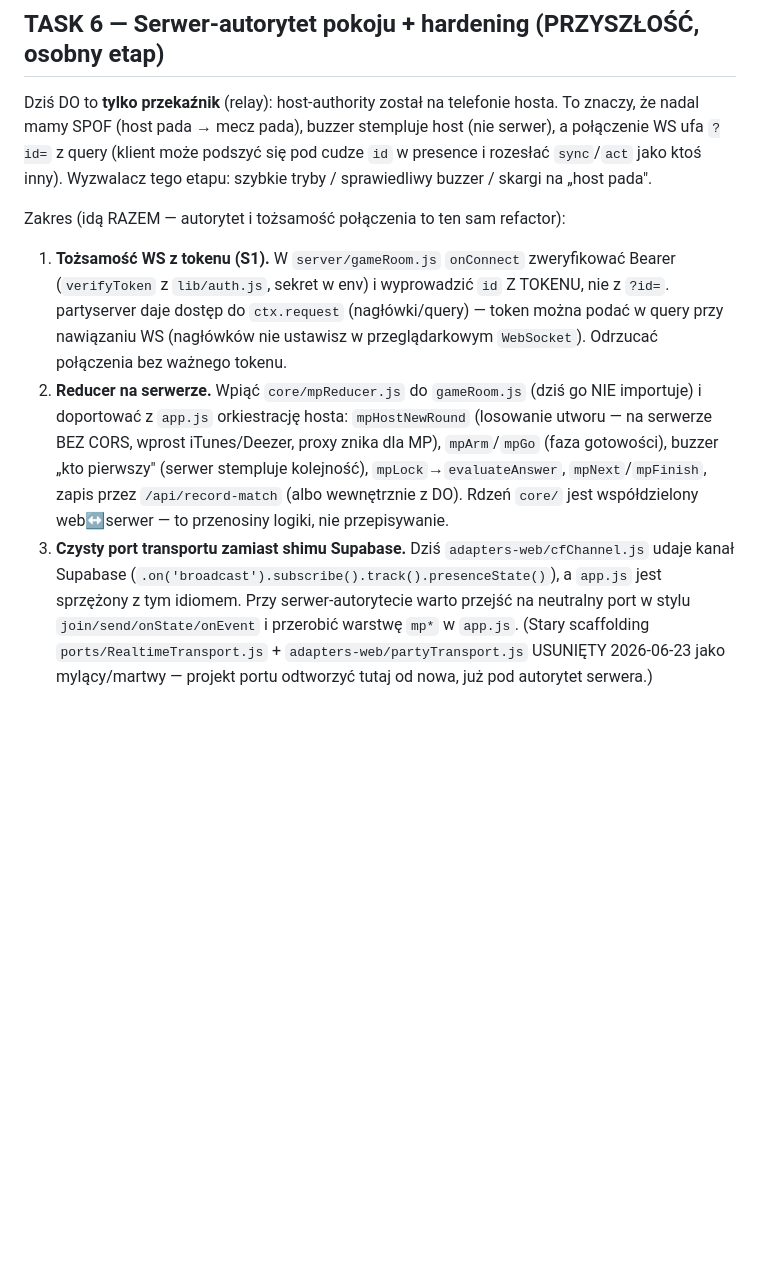
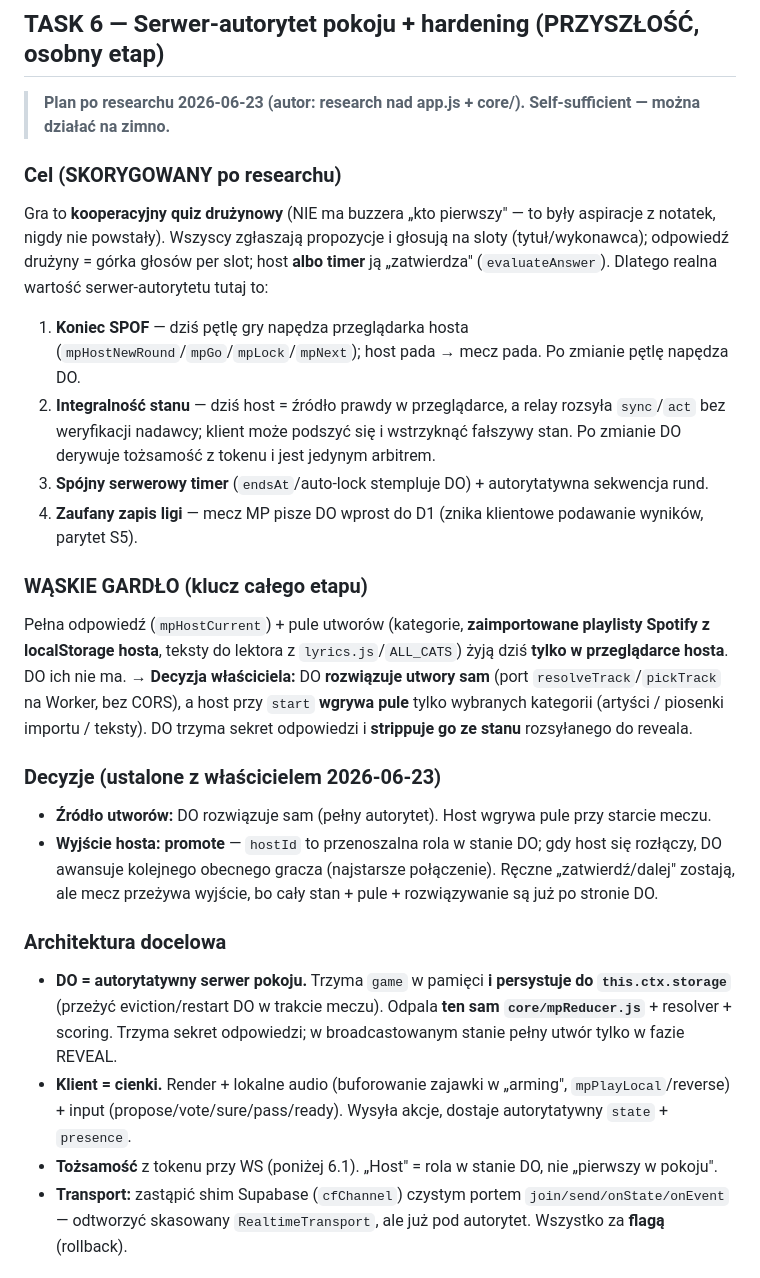
Before and after one commit to Jojogurt/stacja, a Markdown page: MIGRATION.md, the part around one of its changes. Rendered like a GitHub page; blank space fills up the shorter version.

```diff
--- a/MIGRATION.md
+++ b/MIGRATION.md
@@ -121,23 +121,41 @@ Gdy TASK 1–4 przechodzą:
 3. Zaktualizuj `config.js`/README/`server/README.md`/MEMORY.
 
 ## TASK 6 — Serwer-autorytet pokoju + hardening (PRZYSZŁOŚĆ, osobny etap)
-Dziś DO to **tylko przekaźnik** (relay): host-authority został na telefonie hosta. To znaczy, że
-nadal mamy SPOF (host pada → mecz pada), buzzer stempluje host (nie serwer), a połączenie WS ufa
-`?id=` z query (klient może podszyć się pod cudze `id` w presence i rozesłać `sync`/`act` jako ktoś inny).
-Wyzwalacz tego etapu: szybkie tryby / sprawiedliwy buzzer / skargi na „host pada".
+> **Plan po researchu 2026-06-23 (autor: research nad app.js + core/). Self-sufficient — można działać na zimno.**
 
-Zakres (idą RAZEM — autorytet i tożsamość połączenia to ten sam refactor):
-1. **Tożsamość WS z tokenu (S1).** W `server/gameRoom.js` `onConnect` zweryfikować Bearer
-   (`verifyToken` z `lib/auth.js`, sekret w env) i wyprowadzić `id` Z TOKENU, nie z `?id=`.
-   partyserver daje dostęp do `ctx.request` (nagłówki/query) — token można podać w query przy
-   nawiązaniu WS (nagłówków nie ustawisz w przeglądarkowym `WebSocket`). Odrzucać połączenia bez ważnego tokenu.
-2. **Reducer na serwerze.** Wpiąć `core/mpReducer.js` do `gameRoom.js` (dziś go NIE importuje) i
-   doportować z `app.js` orkiestrację hosta: `mpHostNewRound` (losowanie utworu — na serwerze BEZ CORS,
-   wprost iTunes/Deezer, proxy znika dla MP), `mpArm`/`mpGo` (faza gotowości), buzzer „kto pierwszy"
-   (serwer stempluje kolejność), `mpLock`→`evaluateAnswer`, `mpNext`/`mpFinish`, zapis przez `/api/record-match`
-   (albo wewnętrznie z DO). Rdzeń `core/` jest współdzielony web↔serwer — to przenosiny logiki, nie przepisywanie.
-3. **Czysty port transportu zamiast shimu Supabase.** Dziś `adapters-web/cfChannel.js` udaje kanał
-   Supabase (`.on('broadcast').subscribe().track().presenceState()`), a `app.js` jest sprzężony z tym idiomem.
-   Przy serwer-autorytecie warto przejść na neutralny port w stylu `join/send/onState/onEvent` i przerobić
-   warstwę `mp*` w `app.js`. (Stary scaffolding `ports/RealtimeTransport.js` + `adapters-web/partyTransport.js`
-   USUNIĘTY 2026-06-23 jako mylący/martwy — projekt portu odtworzyć tutaj od nowa, już pod autorytet serwera.)
+### Cel (SKORYGOWANY po researchu)
+Gra to **kooperacyjny quiz drużynowy** (NIE ma buzzera „kto pierwszy" — to były aspiracje z notatek,
+nigdy nie powstały). Wszyscy zgłaszają propozycje i głosują na sloty (tytuł/wykonawca); odpowiedź
+drużyny = górka głosów per slot; host **albo timer** ją „zatwierdza" (`evaluateAnswer`). Dlatego realna
+wartość serwer-autorytetu tutaj to:
+1. **Koniec SPOF** — dziś pętlę gry napędza przeglądarka hosta (`mpHostNewRound`/`mpGo`/`mpLock`/`mpNext`);
+   host pada → mecz pada. Po zmianie pętlę napędza DO.
+2. **Integralność stanu** — dziś host = źródło prawdy w przeglądarce, a relay rozsyła `sync`/`act` bez
+   weryfikacji nadawcy; klient może podszyć się i wstrzyknąć fałszywy stan. Po zmianie DO derywuje
+   tożsamość z tokenu i jest jedynym arbitrem.
+3. **Spójny serwerowy timer** (`endsAt`/auto-lock stempluje DO) + autorytatywna sekwencja rund.
+4. **Zaufany zapis ligi** — mecz MP pisze DO wprost do D1 (znika klientowe podawanie wyników, parytet S5).
+
+### WĄSKIE GARDŁO (klucz całego etapu)
+Pełna odpowiedź (`mpHostCurrent`) + pule utworów (kategorie, **zaimportowane playlisty Spotify z
+localStorage hosta**, teksty do lektora z `lyrics.js`/`ALL_CATS`) żyją dziś **tylko w przeglądarce hosta**.
+DO ich nie ma. → **Decyzja właściciela:** DO **rozwiązuje utwory sam** (port `resolveTrack`/`pickTrack` na
+Worker, bez CORS), a host przy `start` **wgrywa pule** tylko wybranych kategorii (artyści / piosenki
+importu / teksty). DO trzyma sekret odpowiedzi i **strippuje go ze stanu** rozsyłanego do reveala.
+
+### Decyzje (ustalone z właścicielem 2026-06-23)
+- **Źródło utworów:** DO rozwiązuje sam (pełny autorytet). Host wgrywa pule przy starcie meczu.
+- **Wyjście hosta:** **promote** — `hostId` to przenoszalna rola w stanie DO; gdy host się rozłączy,
+  DO awansuje kolejnego obecnego gracza (najstarsze połączenie). Ręczne „zatwierdź/dalej" zostają,
+  ale mecz przeżywa wyjście, bo cały stan + pule + rozwiązywanie są już po stronie DO.
+
+### Architektura docelowa
+- **DO = autorytatywny serwer pokoju.** Trzyma `game` w pamięci **i persystuje do `this.ctx.storage`**
+  (przeżyć eviction/restart DO w trakcie meczu). Odpala **ten sam `core/mpReducer.js`** + resolver + scoring.
+  Trzyma sekret odpowiedzi; w broadcastowanym stanie pełny utwór tylko w fazie REVEAL.
+- **Klient = cienki.** Render + lokalne audio (buforowanie zajawki w „arming", `mpPlayLocal`/reverse) +
+  input (propose/vote/sure/pass/ready). Wysyła akcje, dostaje autorytatywny `state` + `presence`.
+- **Tożsamość** z tokenu przy WS (poniżej 6.1). „Host" = rola w stanie DO, nie „pierwszy w pokoju".
+- **Transport:** zastąpić shim Supabase (`cfChannel`) czystym portem `join/send/onState/onEvent` —
+  odtworzyć skasowany `RealtimeTransport`, ale już pod autorytet. Wszystko za **flagą** (rollback).
+
```
Also changed, not shown: other parts of MIGRATION.md (+49 -0 lines).
